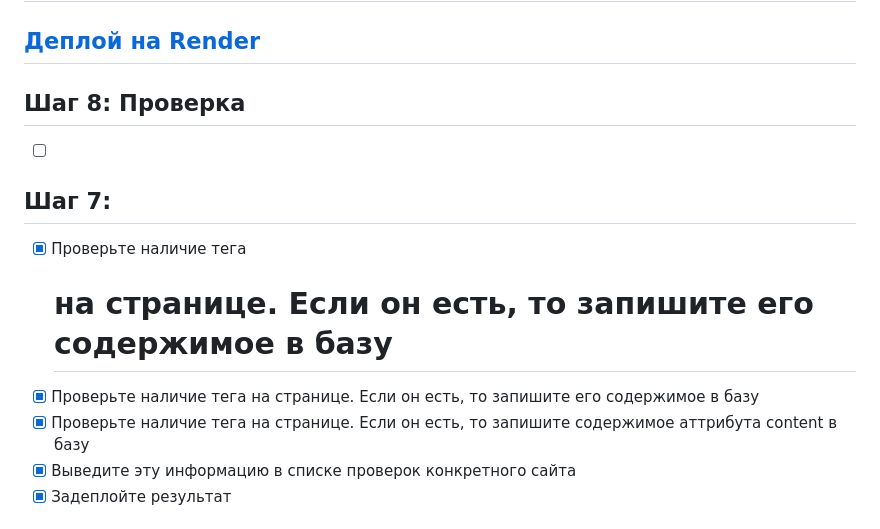
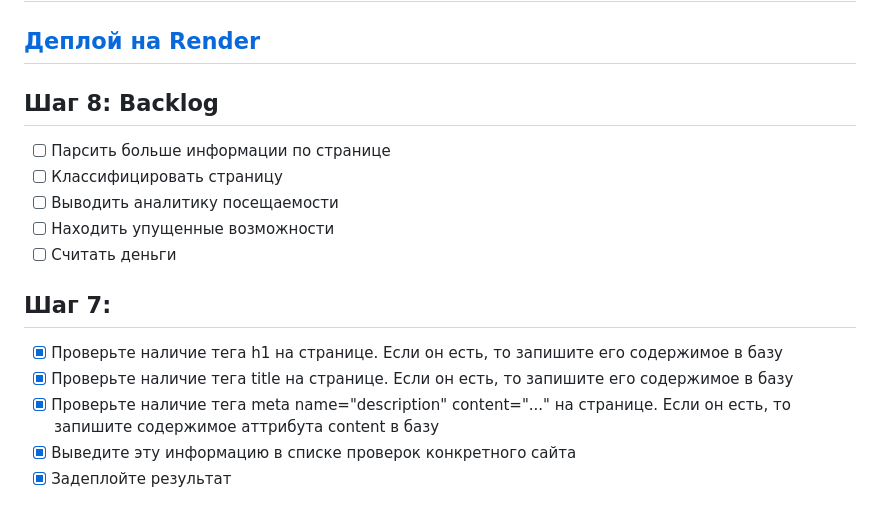
Before and after one commit to kirillchistov/python-project-83, a Markdown page: README.md, the part around the change. Rendered like a GitHub page.

Commit message:
Step8: add backlog

```diff
--- a/README.md
+++ b/README.md
@@ -10,13 +10,17 @@
 ## [Демонстрация проекта](https://files.hexlet.app/a/vfyo3a) — примеры интерфейса готового приложения.
 ## [Деплой на Render](https://python-project-83-yjff.onrender.com)
 
-## Шаг 8: Проверка
-- [ ]
+## Шаг 8: Backlog
+- [ ] Парсить больше информации по странице
+- [ ] Классифицировать страницу
+- [ ] Выводить аналитику посещаемости
+- [ ] Находить упущенные возможности
+- [ ] Считать деньги
 
 ## Шаг 7:
-- [x] Проверьте наличие тега <h1> на странице. Если он есть, то запишите его содержимое в базу
-- [x] Проверьте наличие тега <title> на странице. Если он есть, то запишите его содержимое в базу
-- [x] Проверьте наличие тега <meta name="description" content="..."> на странице. Если он есть, то запишите содержимое аттрибута content в базу
+- [x] Проверьте наличие тега h1 на странице. Если он есть, то запишите его содержимое в базу
+- [x] Проверьте наличие тега title на странице. Если он есть, то запишите его содержимое в базу
+- [x] Проверьте наличие тега meta name="description" content="..." на странице. Если он есть, то запишите содержимое аттрибута content в базу
 - [x] Выведите эту информацию в списке проверок конкретного сайта
 - [x] Задеплойте результат
 
```
